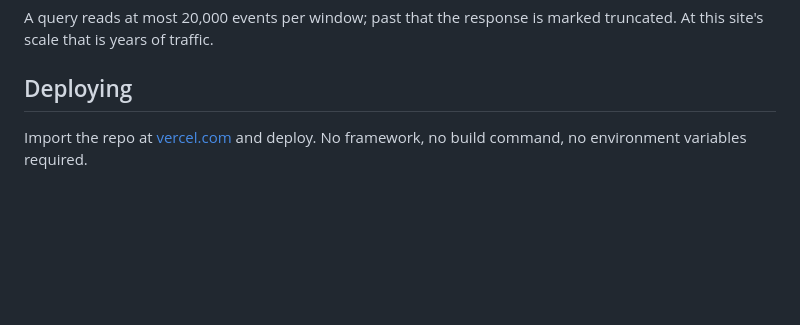
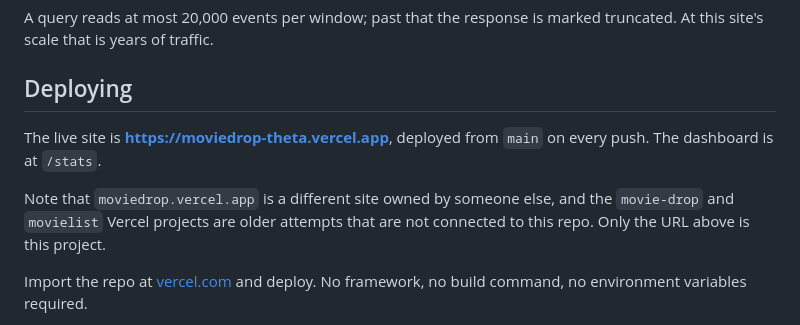
Before and after one commit to Ranjithsingh2004/Moviedrop, a Markdown page: README.md, the part around the change. Drawn GitHub-style; blank space fills up the shorter version.

Commit message:
Record which URL is actually this site
There are three movie-ish Vercel projects on the account and only one is
connected to this repo, so the README now names it: moviedrop-theta.vercel.app,
with the dashboard at /stats.

Worth writing down because moviedrop.vercel.app is a different site belonging
to someone else — it answers every path with a React shell, so it looks alive
rather than missing — and movie-drop and movielist are older projects with no
git link, which will never pick up a change made here.

Co-Authored-By: Claude Opus 5 <noreply@anthropic.com>
Claude-Session: https://claude.ai/code/session_01RNZTfAbiXR58J9ggcijTRP

```diff
--- a/README.md
+++ b/README.md
@@ -197,6 +197,13 @@ marked truncated. At this site's scale that is years of traffic.
 
 ## Deploying
 
+The live site is **https://moviedrop-theta.vercel.app**, deployed from `main`
+on every push. The dashboard is at `/stats`.
+
+Note that `moviedrop.vercel.app` is a different site owned by someone else, and
+the `movie-drop` and `movielist` Vercel projects are older attempts that are not
+connected to this repo. Only the URL above is this project.
+
 Import the repo at [vercel.com](https://vercel.com/) and deploy. No framework,
 no build command, no environment variables required.
 
```
